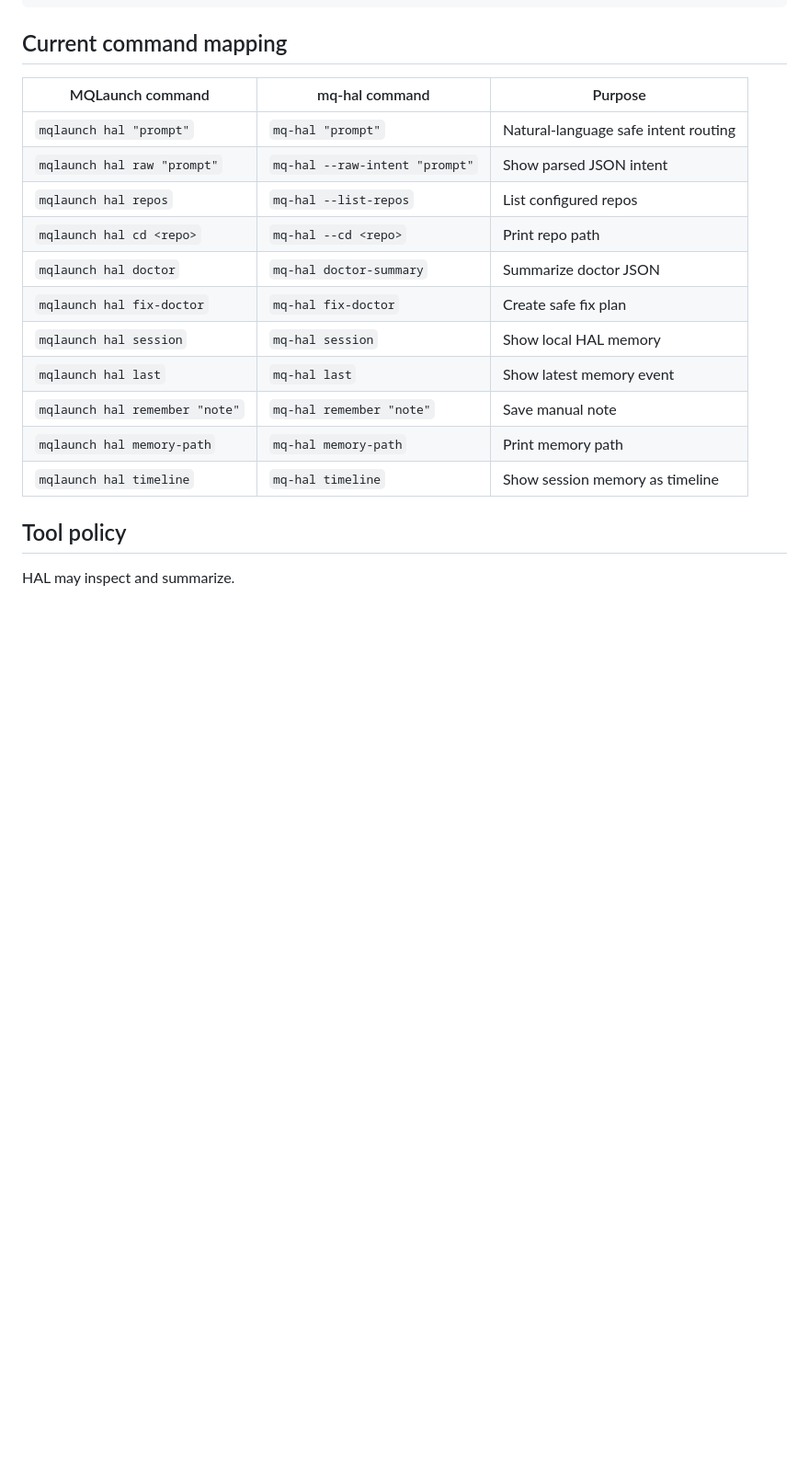
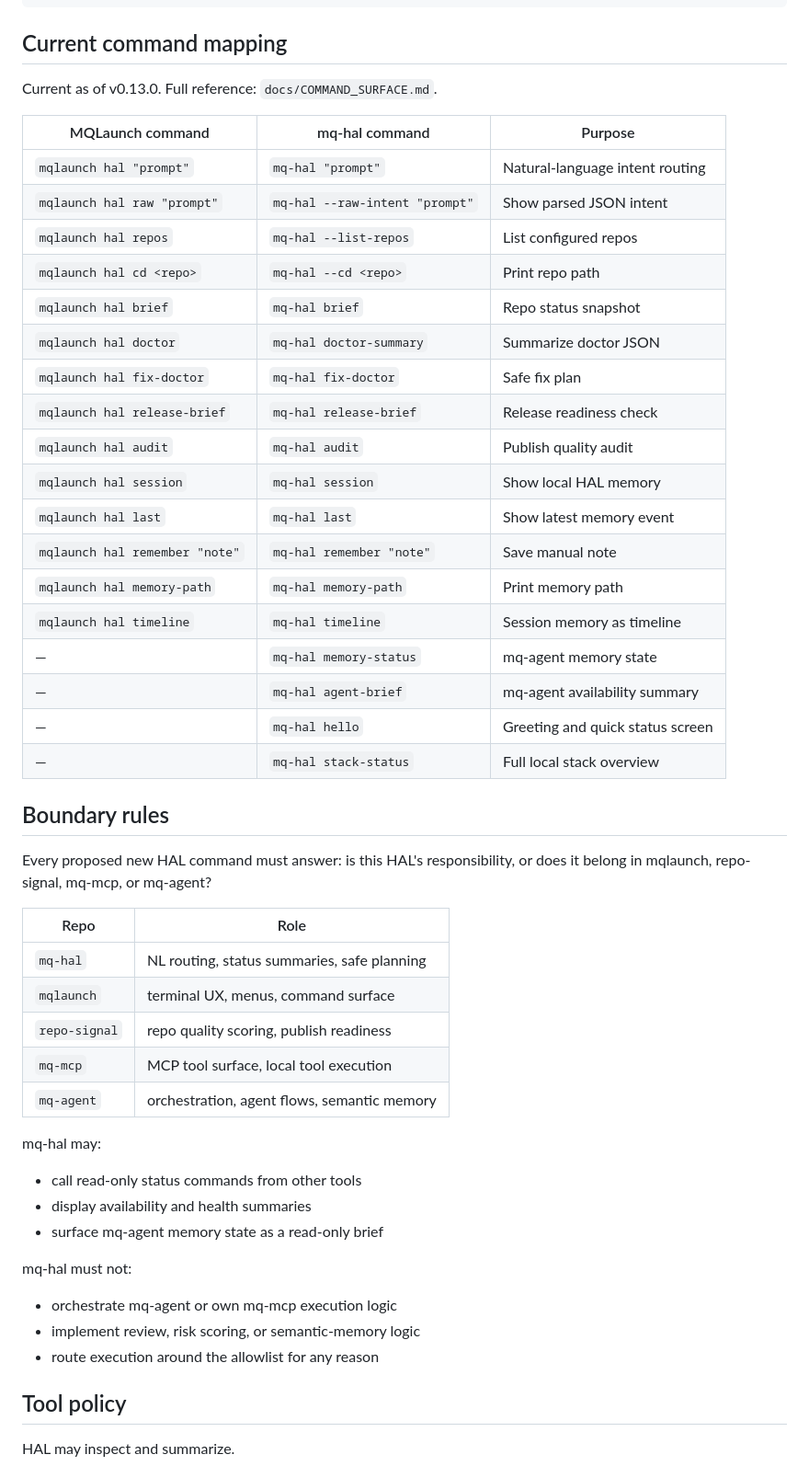
Before and after one commit to MCamner/mq-hal, a Markdown page: docs/INTEGRATION.md, the part around the change. Shown at 92% size. Rendered like a GitHub page; blank space fills up the shorter version.

Commit message:
chore: close stabilization gate before v0.14.0
- Branch protection enabled on main (require CI, block force push)
- GitHub Actions green (v0.11.0 DoD satisfied)
- docs/INTEGRATION.md: update command mapping to v0.13.0, add explicit
  boundary rules table for mq-hal vs mqlaunch/repo-signal/mq-mcp/mq-agent
- ROADMAP: tick all stabilization gate items

Co-Authored-By: Claude Sonnet 4.6 <noreply@anthropic.com>

```diff
--- a/docs/INTEGRATION.md
+++ b/docs/INTEGRATION.md
@@ -118,19 +118,54 @@ Bad bridge behavior:
 
 ## Current command mapping
 
+Current as of v0.13.0. Full reference: `docs/COMMAND_SURFACE.md`.
+
 | MQLaunch command | mq-hal command | Purpose |
-|---|---|---|
-| `mqlaunch hal "prompt"` | `mq-hal "prompt"` | Natural-language safe intent routing |
+| --- | --- | --- |
+| `mqlaunch hal "prompt"` | `mq-hal "prompt"` | Natural-language intent routing |
 | `mqlaunch hal raw "prompt"` | `mq-hal --raw-intent "prompt"` | Show parsed JSON intent |
 | `mqlaunch hal repos` | `mq-hal --list-repos` | List configured repos |
 | `mqlaunch hal cd <repo>` | `mq-hal --cd <repo>` | Print repo path |
+| `mqlaunch hal brief` | `mq-hal brief` | Repo status snapshot |
 | `mqlaunch hal doctor` | `mq-hal doctor-summary` | Summarize doctor JSON |
-| `mqlaunch hal fix-doctor` | `mq-hal fix-doctor` | Create safe fix plan |
+| `mqlaunch hal fix-doctor` | `mq-hal fix-doctor` | Safe fix plan |
+| `mqlaunch hal release-brief` | `mq-hal release-brief` | Release readiness check |
+| `mqlaunch hal audit` | `mq-hal audit` | Publish quality audit |
 | `mqlaunch hal session` | `mq-hal session` | Show local HAL memory |
 | `mqlaunch hal last` | `mq-hal last` | Show latest memory event |
 | `mqlaunch hal remember "note"` | `mq-hal remember "note"` | Save manual note |
 | `mqlaunch hal memory-path` | `mq-hal memory-path` | Print memory path |
-| `mqlaunch hal timeline` | `mq-hal timeline` | Show session memory as timeline |
+| `mqlaunch hal timeline` | `mq-hal timeline` | Session memory as timeline |
+| — | `mq-hal memory-status` | mq-agent memory state |
+| — | `mq-hal agent-brief` | mq-agent availability summary |
+| — | `mq-hal hello` | Greeting and quick status screen |
+| — | `mq-hal stack-status` | Full local stack overview |
+
+## Boundary rules
+
+Every proposed new HAL command must answer: is this HAL's
+responsibility, or does it belong in mqlaunch, repo-signal, mq-mcp, or
+mq-agent?
+
+| Repo | Role |
+| --- | --- |
+| `mq-hal` | NL routing, status summaries, safe planning |
+| `mqlaunch` | terminal UX, menus, command surface |
+| `repo-signal` | repo quality scoring, publish readiness |
+| `mq-mcp` | MCP tool surface, local tool execution |
+| `mq-agent` | orchestration, agent flows, semantic memory |
+
+mq-hal may:
+
+- call read-only status commands from other tools
+- display availability and health summaries
+- surface mq-agent memory state as a read-only brief
+
+mq-hal must not:
+
+- orchestrate mq-agent or own mq-mcp execution logic
+- implement review, risk scoring, or semantic-memory logic
+- route execution around the allowlist for any reason
 
 ## Tool policy
 
```
Also changed, not shown: ROADMAP.md (+5 -5 lines).
